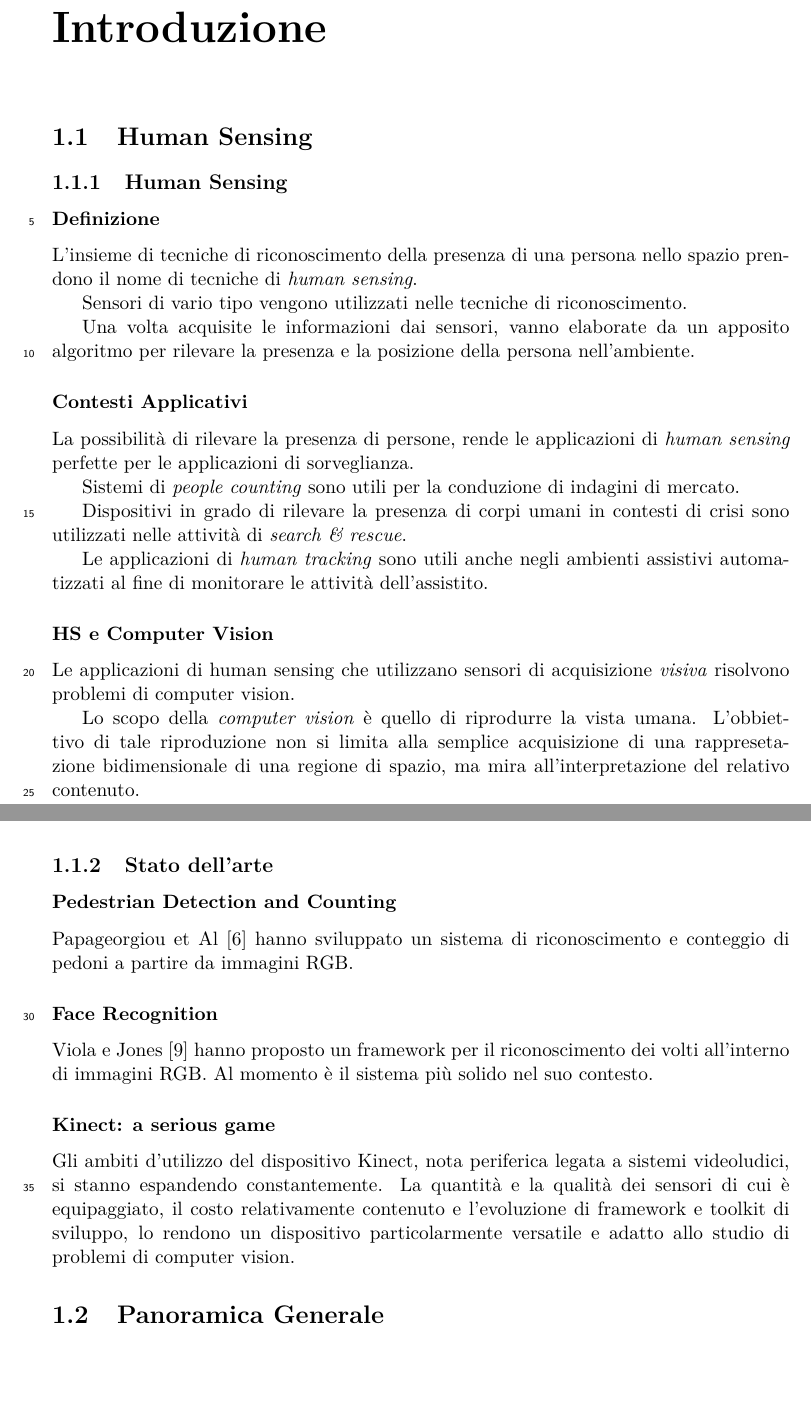
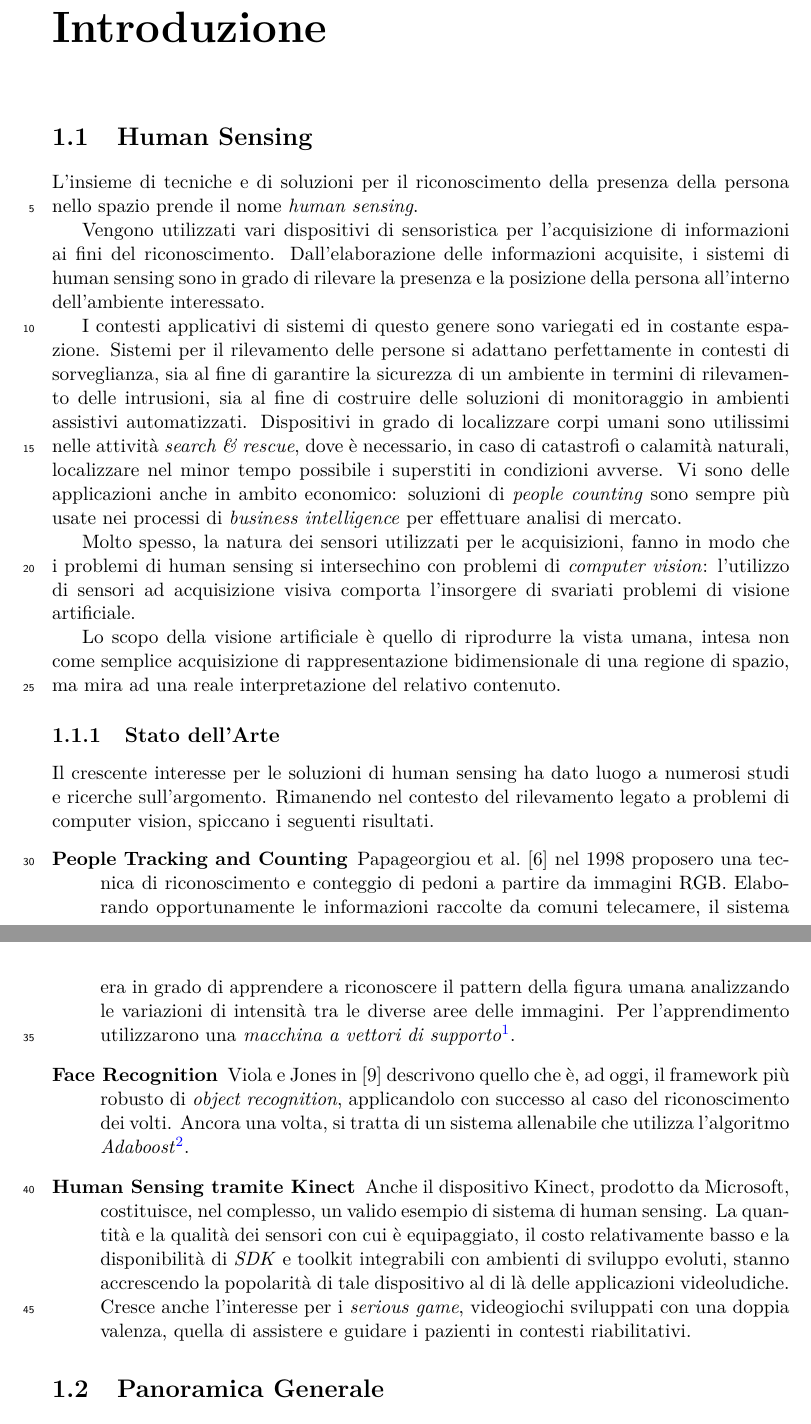
Before and after one commit to ilario-pierbattista/hasp-tracker, a LaTeX thesis (doc/tesi/index.tex, which reads doc/tesi/chapters/cap_1.tex): two parts of pages 4 and 5 of 43, joined at a grey line, cut so that both start at the same text, the shorter picture padded with empty space. Compiled offline with pdfLaTeX.

Commit message:
fine introduzione dell'introduzione

```diff
--- a/doc/tesi/chapters/cap_1.tex
+++ b/doc/tesi/chapters/cap_1.tex
@@ -4,46 +4,36 @@
 \label{chap:introduction}
     \section{Human Sensing}
     \label{sec:human_sensing}
-        \subsection{Human Sensing}
-            \subsubsection{Definizione}
-                % \paragraph{Definizione enciclopedica di Human Sensing}
-                L'insieme di tecniche di riconoscimento della presenza di una persona nello spazio prendono il nome di tecniche di \emph{human sensing}.
+        L'insieme di tecniche e di soluzioni per il riconoscimento della presenza della persona nello spazio prende il nome \emph{human sensing}.
 
-                % \paragraph{Dispositivi di acquisizione}
-                Sensori di vario tipo vengono utilizzati nelle tecniche di riconoscimento.
+        Vengono utilizzati vari dispositivi di sensoristica per l'acquisizione di informazioni ai fini del riconoscimento.
+        Dall'elaborazione delle informazioni acquisite, i sistemi di human sensing sono in grado di rilevare la presenza e la posizione della persona all'interno dell'ambiente interessato.
 
-                % \paragraph{Modalità di riconoscimento (?)}
-                Una volta acquisite le informazioni dai sensori, vanno elaborate da un apposito algoritmo per rilevare la presenza e la posizione della persona nell'ambiente.
+        I contesti applicativi di sistemi di questo genere sono variegati ed in costante espazione.
+        Sistemi per il rilevamento delle persone si adattano perfettamente in contesti di sorveglianza, sia al fine di garantire la sicurezza di un ambiente in termini di rilevamento delle intrusioni, sia al fine di costruire delle soluzioni di monitoraggio in ambienti assistivi automatizzati.
+        Dispositivi in grado di localizzare corpi umani sono utilissimi nelle attività \emph{search \& rescue}, dove è necessario, in caso di catastrofi o calamità naturali, localizzare nel minor tempo possibile i superstiti in condizioni avverse.
+        Vi sono delle applicazioni anche in ambito economico: soluzioni di \emph{people counting} sono sempre più usate nei processi di \emph{business intelligence} per effettuare analisi di mercato.
 
-            \subsubsection{Contesti Applicativi}
-                % \paragraph{People Detection: Sistemi di sorveglianza}
-                La possibilità di rilevare la presenza di persone, rende le applicazioni di \emph{human sensing} perfette per le applicazioni di sorveglianza.
+        Molto spesso, la natura dei sensori utilizzati per le acquisizioni, fanno in modo che i problemi di human sensing si intersechino con problemi di \emph{computer vision}: l'utilizzo di sensori ad acquisizione visiva comporta l'insorgere di svariati problemi di visione artificiale.
 
-                % \paragraph{People Counting: Indagini di mercato}
-                Sistemi di \emph{people counting} sono utili per la conduzione di indagini di mercato.
+        Lo scopo della visione artificiale è quello di riprodurre la vista umana, intesa non come semplice acquisizione di rappresentazione bidimensionale di una regione di spazio, ma mira ad una reale interpretazione del relativo contenuto.
 
-                % \paragraph{Rilevamento dei parametri vitali: Search & Rescue}
-                Dispositivi in grado di rilevare la presenza di corpi umani in contesti di crisi sono utilizzati nelle attività di \emph{search \& rescue}.
+        \subsection{Stato dell'Arte}
+            Il crescente interesse per le soluzioni di human sensing ha dato luogo a numerosi studi e ricerche sull'argomento.
+            Rimanendo nel contesto del rilevamento legato a problemi di computer vision, spiccano i seguenti risultati.
 
-                % \paragraph{People Tracking: Ambienti assistivi}
-                Le applicazioni di \emph{human tracking} sono utili anche negli ambienti assistivi automatizzati al fine di monitorare le attività dell'assistito.
+            \begin{description}
+                \item[People Tracking and Counting] \citet{Papageorgiou98} nel \citeyear{Papageorgiou98} proposero una tecnica di riconoscimento e conteggio di pedoni a partire da immagini RGB.
+                Elaborando opportunamente le informazioni raccolte da comuni telecamere, il sistema era in grado di apprendere a riconoscere il pattern della figura umana analizzando le variazioni di intensità tra le diverse aree delle immagini.
+                Per l'apprendimento utilizzarono una \emph{macchina a vettori di supporto}\footnote{Consultare la sezione \ref{sec:supervised_ensamble_learning} ed in generale tutto il capitolo \ref{chap:adaboost} per ulteriori informazioni al riguardo.}.
 
-            \subsubsection{HS e Computer Vision}
-                % \paragraph{Sensori di acquisizione \emph{visivi}}
-                Le applicazioni di human sensing che utilizzano sensori di acquisizione \emph{visiva} risolvono problemi di computer vision.
+                \item[Face Recognition] Viola e Jones in \cite{Viola04} descrivono quello che è, ad oggi, il framework più robusto di \emph{object recognition}, applicandolo con successo al caso del riconoscimento dei volti.
+                Ancora una volta, si tratta di un sistema allenabile che utilizza l'algoritmo \emph{Adaboost}\footnote{Per maggiori informazioni consultare \cite{Freund97} ed il capitolo \ref{chap:adaboost}.}.
 
-                % \paragraph{Definizione enciclopedica di computer vision}
-                Lo scopo della \emph{computer vision} è quello di riprodurre la vista umana. L'obbiettivo di tale riproduzione non si limita alla semplice acquisizione di una rappresetazione bidimensionale di una regione di spazio, ma mira all'interpretazione del relativo contenuto.
-
-        \subsection{Stato dell'arte}
-            \subsubsection{Pedestrian Detection and Counting}
-            Papageorgiou et Al \cite{Papageorgiou98} hanno sviluppato un sistema di riconoscimento e conteggio di pedoni a partire da immagini RGB.
-
-            \subsubsection{Face Recognition}
-            Viola e Jones \cite{Viola04} hanno proposto un framework per il riconoscimento dei volti all'interno di immagini RGB. Al momento è il sistema più solido nel suo contesto.
-
-            \subsubsection{Kinect: a serious game}
-            Gli ambiti d'utilizzo del dispositivo Kinect, nota periferica legata a sistemi videoludici, si stanno espandendo constantemente. La quantità e la qualità dei sensori di cui è equipaggiato, il costo relativamente contenuto e l'evoluzione di framework e toolkit di sviluppo, lo rendono un dispositivo particolarmente versatile e adatto allo studio di problemi di computer vision.
+                \item[Human Sensing tramite Kinect] Anche il dispositivo Kinect, prodotto da Microsoft, costituisce, nel complesso, un valido esempio di sistema di human sensing.
+                La quantità e la qualità dei sensori con cui è equipaggiato, il costo relativamente basso e la disponibilità di \emph{SDK} e toolkit integrabili con ambienti di sviluppo evoluti, stanno accrescendo la popolarità di tale dispositivo al di là delle applicazioni videoludiche.
+                Cresce anche l'interesse per i \emph{serious game}, videogiochi sviluppati con una doppia valenza, quella di assistere e guidare i pazienti in contesti riabilitativi.
+            \end{description}
 
     \section{Panoramica Generale}
     \label{sec:overview}
```
Also changed, not shown: doc/tesi/chapters/cap_3.tex (+1 -0 lines), doc/tesi/index.pdf.
